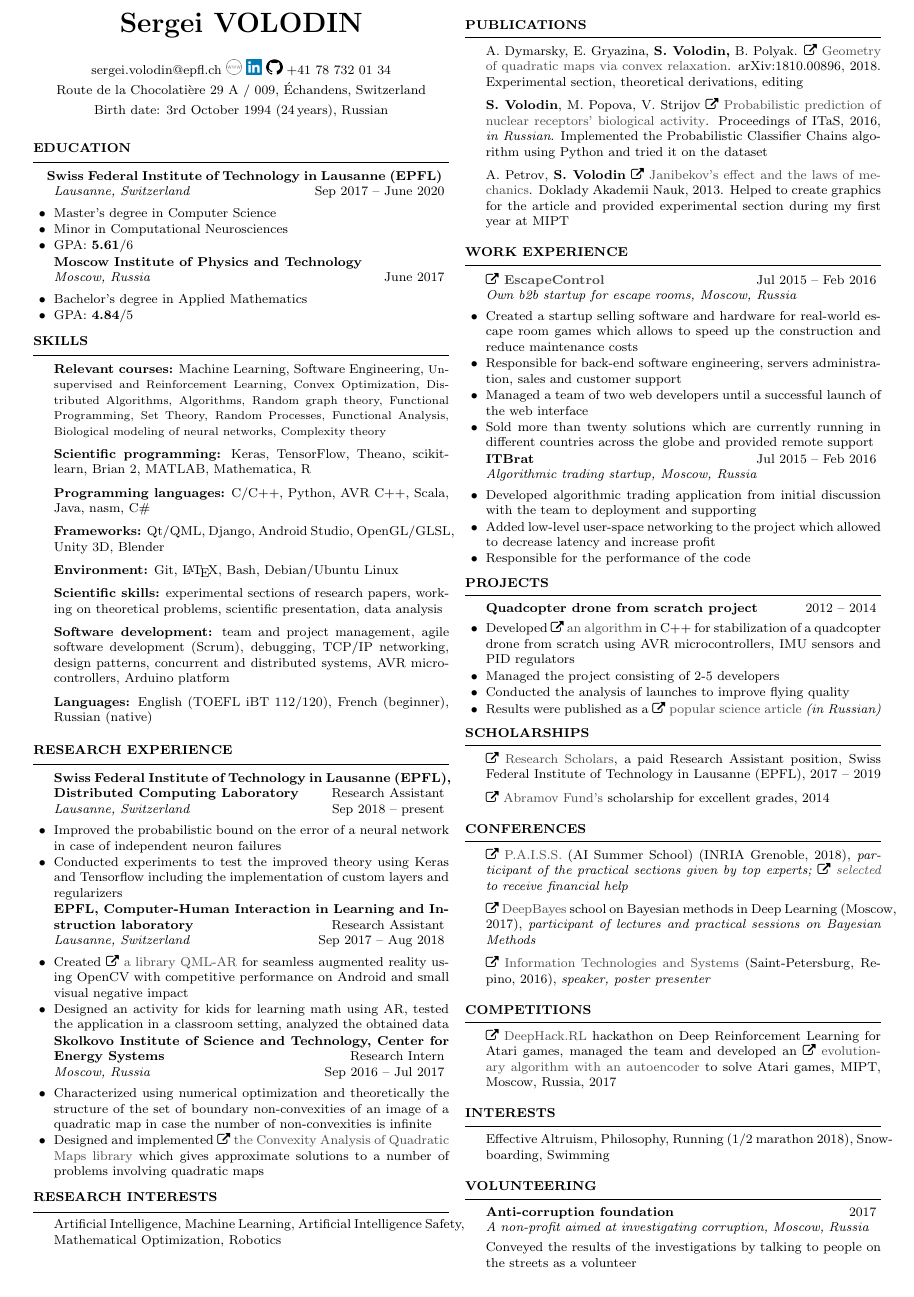
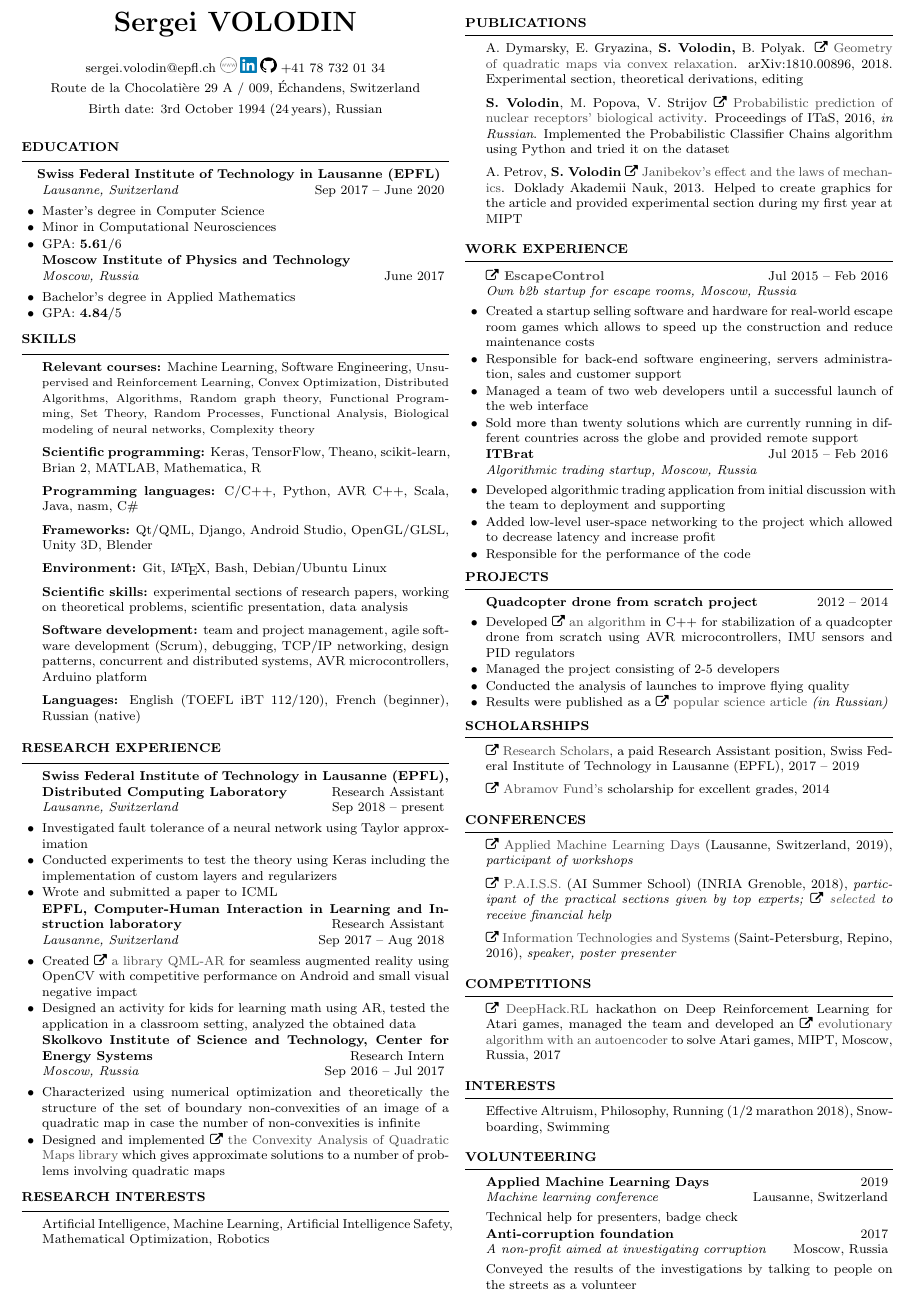
Before and after one commit to sergeivolodin/cv, a LaTeX CV (VolodinSergeiCV.tex): part of the page, cut so that both start at the same text. Compiled offline with pdfLaTeX.

Commit message:
Add AMLD volunteering; Update DCL project descr

```diff
--- a/VolodinSergeiCV.tex
+++ b/VolodinSergeiCV.tex
@@ -2,7 +2,7 @@
 %\documentclass{twocolumn} % Use the custom resume.cls style
 \usepackage{fontawesome,graphicx}
 \usepackage{hyperref}
-\usepackage[left=0.5in,top=0.5in,right=0.5in,bottom=0.5in]{geometry} % Document margins
+\usepackage[left=0.4in,top=0.4in,right=0.4in,bottom=0.4in]{geometry} % Document margins
 
 \hypersetup{
 	colorlinks=true,
@@ -68,8 +68,9 @@
 \begin{rSection}{Research experience}
 
 	\begin{rSubsection}{Swiss Federal Institute of Technology in Lausanne (EPFL), Distributed Computing Laboratory}{Research Assistant}{Lausanne, Switzerland}{Sep 2018 -- present}
-		\item Improved the probabilistic bound on the error of a neural network in case of independent neuron failures
-		\item Conducted experiments to test the improved theory using Keras and Tensorflow including the implementation of custom layers and regularizers
+		\item Investigated fault tolerance of a neural network using Taylor approximation
+		\item Conducted experiments to test the theory using Keras including the implementation of custom layers and regularizers
+		\item Wrote and submitted a paper to ICML
 	\end{rSubsection}
 
 	\begin{rSubsection}{EPFL, Computer-Human Interaction in Learning and Instruction laboratory}{Research Assistant}{Lausanne, Switzerland}{Sep 2017 -- Aug 2018}
@@ -100,6 +101,8 @@
 \begin{rSection}{Research interests}
 	Artificial Intelligence, Machine Learning, Artificial Intelligence Safety, Mathematical Optimization, Robotics
 \end{rSection}
+
+\newpage
 
 \begin{rSection}{Publications}
 \vspace{-1em}
@@ -150,8 +153,9 @@
 
 \begin{rSection}{Conferences}
 \vspace{-1em}
+\item \faExternalLink~\href{https://appliedmldays.org}{Applied Machine Learning Days} (Lausanne, Switzerland, 2019){, \em participant of workshops}
 \item \faExternalLink~\href{https://project.inria.fr/paiss/}{P.A.I.S.S.} (AI Summer School) (INRIA Grenoble, 2018){, \em participant of the practical sections given by top experts; \faExternalLink~\href{http://www.europe.naverlabs.com/Blog/Students-at-PAISS}{selected} to receive financial help }
-\item \faExternalLink~\href{http://deepbayes.ru}{DeepBayes} school on Bayesian methods in Deep Learning (Moscow, 2017){, \em participant of lectures and practical sessions on Bayesian Methods}
+%\item \faExternalLink~\href{http://deepbayes.ru}{DeepBayes} school on Bayesian methods in Deep Learning (Moscow, 2017){, \em participant of lectures and practical sessions on Bayesian Methods}
 \item \faExternalLink~\href{http://iitp.ru/en/conferences/itas}{Information Technologies and Systems} (Saint-Petersburg, Repino, 2016){, \em speaker, poster presenter}
 %\item \faExternalLink~\href{https://sites.google.com/site/traditionalschool/about}{School} ``Control, Information, Optimization'' (Saint-Petersburg, Repino, 2016){, \em Poster presenter}
 \end{rSection}
@@ -171,7 +175,10 @@
 \end{rSection}
 
 \begin{rSection}{Volunteering}
-	\begin{rSubsection}{Anti-corruption foundation}{2017}{A non-profit aimed at investigating corruption, Moscow, Russia}{}
+\begin{rSubsection}{Applied Machine Learning Days}{2019}{Machine learning conference}{Lausanne, Switzerland}
+	Technical help for presenters, badge check
+\end{rSubsection}
+	\begin{rSubsection}{Anti-corruption foundation}{2017}{A non-profit aimed at investigating corruption}{Moscow, Russia}
 Conveyed the results of the investigations by talking to people on the streets as a volunteer
 	\end{rSubsection}
 \end{rSection}
```
Also changed, not shown: VolodinSergeiCV.pdf, VolodinSergeiCV.tex (4 more changed lines).
